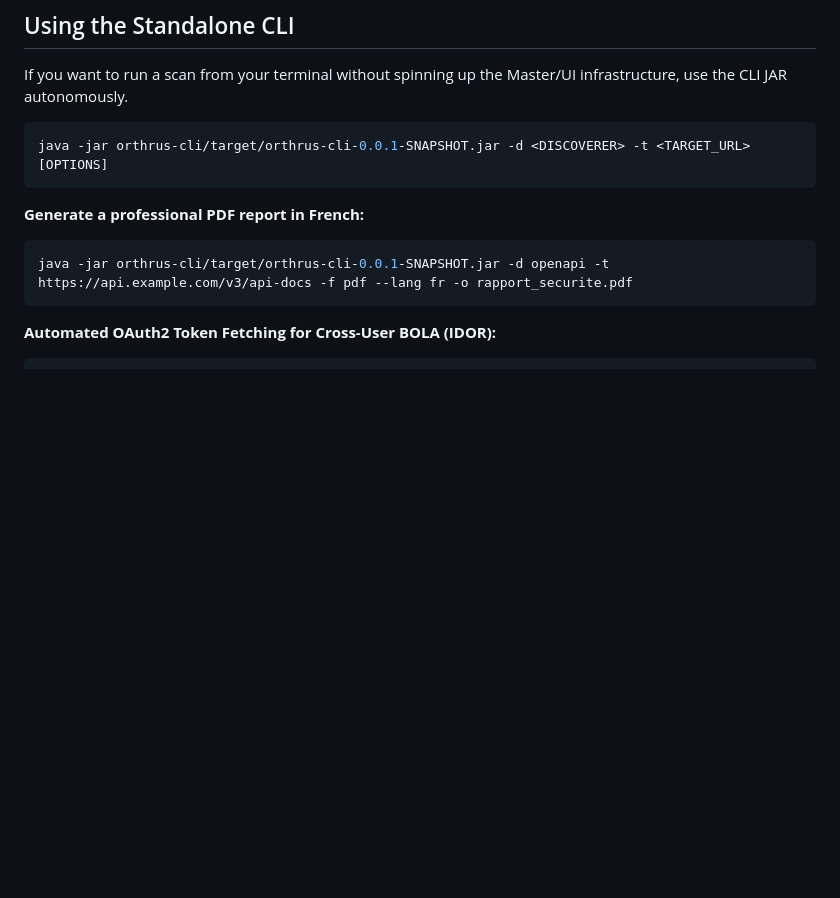
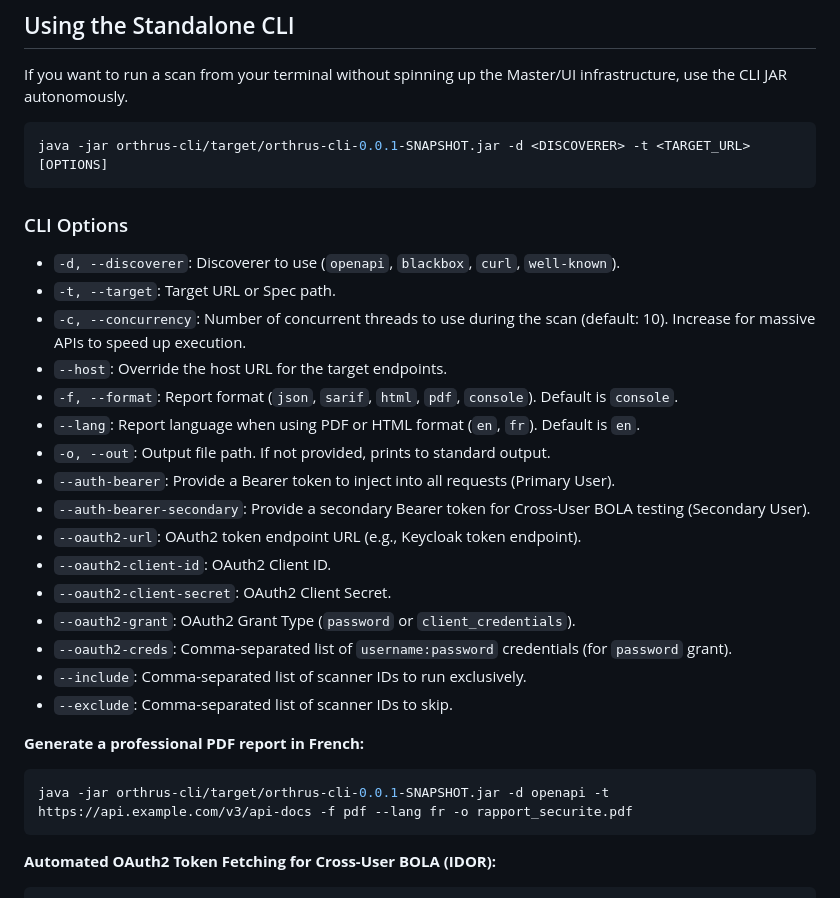
Before and after one commit to guerricm/orthrus, a Markdown page: README.md, the part around the change. Rendered like a GitHub page; blank space fills up the shorter version.

Commit message:
doc: CLI Options

````diff
--- a/README.md
+++ b/README.md
@@ -147,6 +147,23 @@ If you want to run a scan from your terminal without spinning up the Master/UI i
 ```bash
 java -jar orthrus-cli/target/orthrus-cli-0.0.1-SNAPSHOT.jar -d <DISCOVERER> -t <TARGET_URL> [OPTIONS]
 ```
+### CLI Options
+- `-d, --discoverer`: Discoverer to use (`openapi`, `blackbox`, `curl`, `well-known`).
+- `-t, --target`: Target URL or Spec path.
+- `-c, --concurrency`: Number of concurrent threads to use during the scan (default: 10). Increase for massive APIs to speed up execution.
+- `--host`: Override the host URL for the target endpoints.
+- `-f, --format`: Report format (`json`, `sarif`, `html`, `pdf`, `console`). Default is `console`.
+- `--lang`: Report language when using PDF or HTML format (`en`, `fr`). Default is `en`.
+- `-o, --out`: Output file path. If not provided, prints to standard output.
+- `--auth-bearer`: Provide a Bearer token to inject into all requests (Primary User).
+- `--auth-bearer-secondary`: Provide a secondary Bearer token for Cross-User BOLA testing (Secondary User).
+- `--oauth2-url`: OAuth2 token endpoint URL (e.g., Keycloak token endpoint).
+- `--oauth2-client-id`: OAuth2 Client ID.
+- `--oauth2-client-secret`: OAuth2 Client Secret.
+- `--oauth2-grant`: OAuth2 Grant Type (`password` or `client_credentials`).
+- `--oauth2-creds`: Comma-separated list of `username:password` credentials (for `password` grant).
+- `--include`: Comma-separated list of scanner IDs to run exclusively.
+- `--exclude`: Comma-separated list of scanner IDs to skip.
 
 **Generate a professional PDF report in French:**
 ```bash
````
